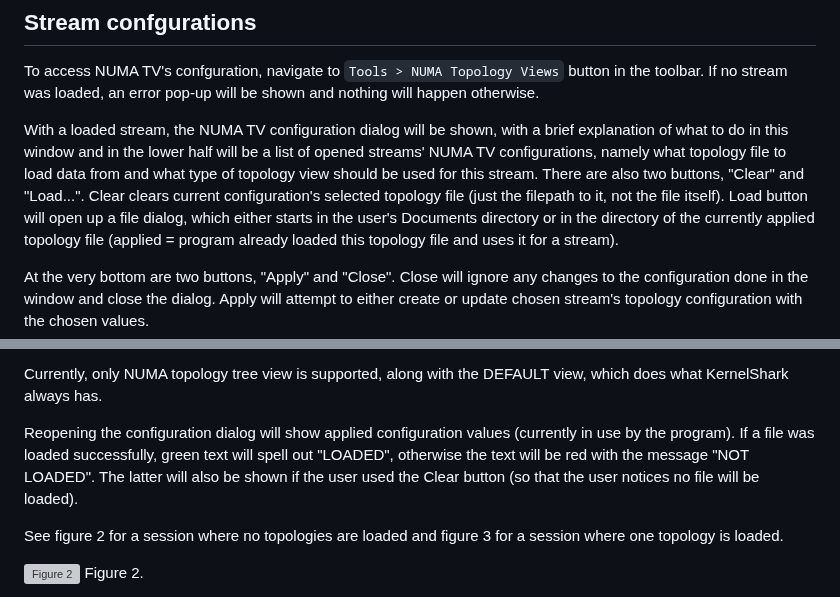
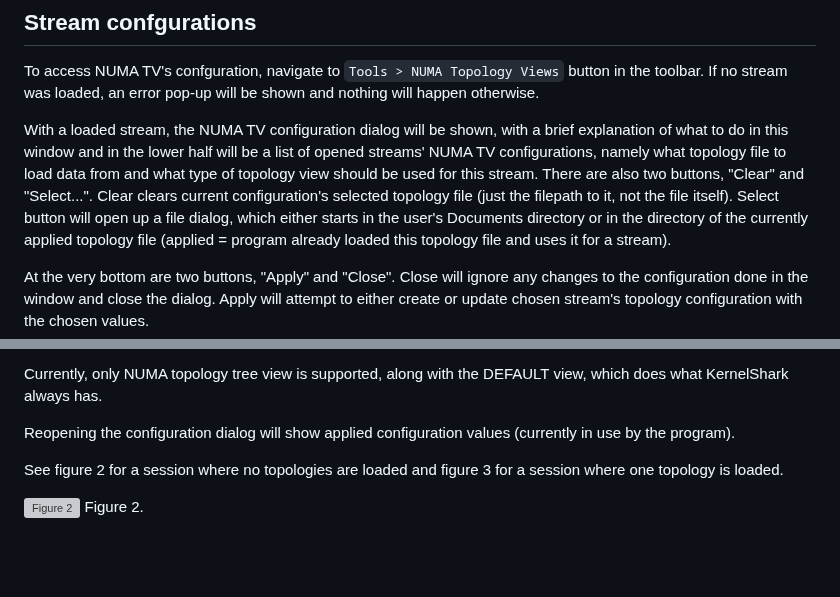
Before and after one commit to DJSeb/kernel-shark-sebanek-gh-mirror, a Markdown page: KS_fork/Modifications/NUMA-topology-views.md, 2 parts joined by grey strips. Rendered like a GitHub page; blank space fills up the shorter version; grey boxes are pictures that could not be loaded.

Commit message:
Changed documentation to reflect lack of status label

```diff
--- a/KS_fork/Modifications/NUMA-topology-views.md
+++ b/KS_fork/Modifications/NUMA-topology-views.md
@@ -476,9 +476,9 @@ With a loaded stream, the NUMA TV configuration dialog will be shown,
 with a brief explanation of what to do in this window and in the lower half will be
 a list of opened streams' NUMA TV configurations, namely what topology file to
 load data from and what type of topology view should be used for this stream.
-There are also two buttons, "Clear" and "Load...". Clear clears current
+There are also two buttons, "Clear" and "Select...". Clear clears current
 configuration's selected topology file (just the filepath to it, not the file
-itself). Load button will open up a file dialog, which either starts in the user's
+itself). Select button will open up a file dialog, which either starts in the user's
 Documents directory or in the directory of the currently applied topology file
 (applied = program already loaded this topology file and uses it for a stream).
 
@@ -501,10 +501,7 @@ Currently, only NUMA topology tree view is supported, along with the DEFAULT vie
 which does what KernelShark always has.
 
 Reopening the configuration dialog will show applied configuration values
-(currently in use by the program). If a file was loaded successfully, green text
-will spell out "LOADED", otherwise the text will be red with the message "NOT LOADED".
-The latter will also be shown if the user used the Clear button (so that the user
-notices no file will be loaded).
+(currently in use by the program).
 
 See figure 2 for a session where no topologies are loaded and figure 3 for
 a session where one topology is loaded.
```
